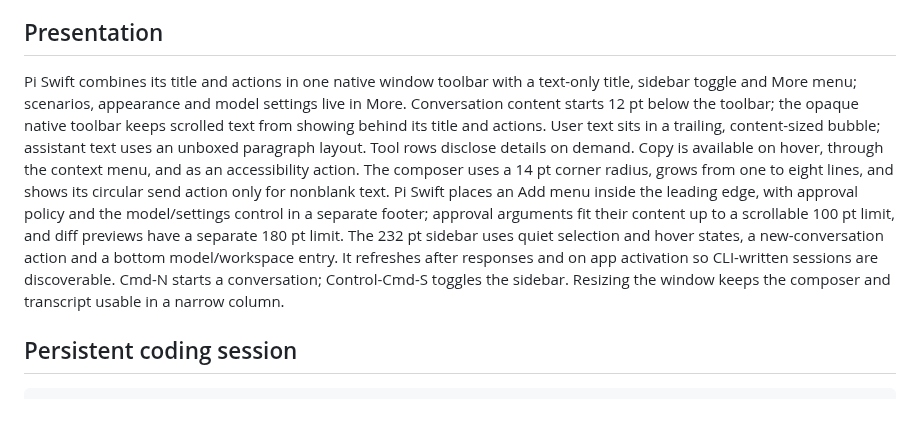
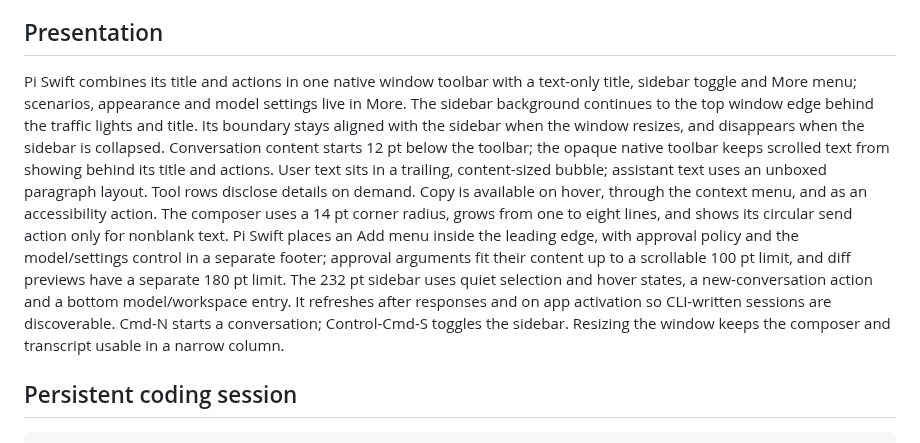
Before and after one commit to chenqing/pi-swfit, a Markdown page: Docs/UI.md, the part around the change. GitHub-like rendering; blank space fills up the shorter version.

Commit message:
Extend the sidebar background through the native title bar

```diff
--- a/Docs/UI.md
+++ b/Docs/UI.md
@@ -55,7 +55,7 @@ No attachment upload, image message view, reference/question components, branch
 
 ## Presentation
 
-Pi Swift combines its title and actions in one native window toolbar with a text-only title, sidebar toggle and More menu; scenarios, appearance and model settings live in More. Conversation content starts 12 pt below the toolbar; the opaque native toolbar keeps scrolled text from showing behind its title and actions. User text sits in a trailing, content-sized bubble; assistant text uses an unboxed paragraph layout. Tool rows disclose details on demand. Copy is available on hover, through the context menu, and as an accessibility action. The composer uses a 14 pt corner radius, grows from one to eight lines, and shows its circular send action only for nonblank text. Pi Swift places an Add menu inside the leading edge, with approval policy and the model/settings control in a separate footer; approval arguments fit their content up to a scrollable 100 pt limit, and diff previews have a separate 180 pt limit. The 232 pt sidebar uses quiet selection and hover states, a new-conversation action and a bottom model/workspace entry. It refreshes after responses and on app activation so CLI-written sessions are discoverable. Cmd-N starts a conversation; Control-Cmd-S toggles the sidebar. Resizing the window keeps the composer and transcript usable in a narrow column.
+Pi Swift combines its title and actions in one native window toolbar with a text-only title, sidebar toggle and More menu; scenarios, appearance and model settings live in More. The sidebar background continues to the top window edge behind the traffic lights and title. Its boundary stays aligned with the sidebar when the window resizes, and disappears when the sidebar is collapsed. Conversation content starts 12 pt below the toolbar; the opaque native toolbar keeps scrolled text from showing behind its title and actions. User text sits in a trailing, content-sized bubble; assistant text uses an unboxed paragraph layout. Tool rows disclose details on demand. Copy is available on hover, through the context menu, and as an accessibility action. The composer uses a 14 pt corner radius, grows from one to eight lines, and shows its circular send action only for nonblank text. Pi Swift places an Add menu inside the leading edge, with approval policy and the model/settings control in a separate footer; approval arguments fit their content up to a scrollable 100 pt limit, and diff previews have a separate 180 pt limit. The 232 pt sidebar uses quiet selection and hover states, a new-conversation action and a bottom model/workspace entry. It refreshes after responses and on app activation so CLI-written sessions are discoverable. Cmd-N starts a conversation; Control-Cmd-S toggles the sidebar. Resizing the window keeps the composer and transcript usable in a narrow column.
 
 ## Persistent coding session
 
```
Also changed, not shown: Docs/VALIDATION.md (+2 -0 lines), README.md (+1 -1 lines), Docs/Images/pi-swift-dark.png, Docs/Images/pi-swift-light.png, 1 other file.
